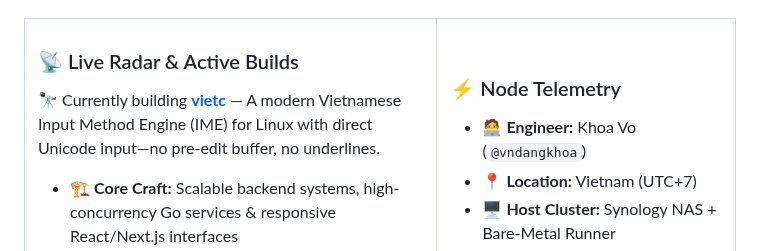
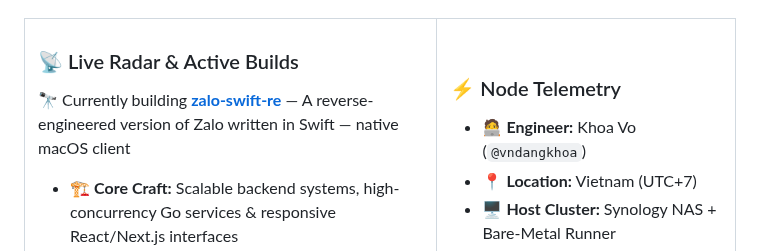
Before and after one commit to vndangkhoa/vndangkhoa, a Markdown page: README.md, the part around the change. Rendered like a GitHub page.

Commit message:
docs: update latest project [skip ci]

```diff
--- a/README.md
+++ b/README.md
@@ -61,7 +61,7 @@
 
 ### 📡 Live Radar &amp; Active Builds
 <!-- LATEST_REPO:START -->
-🔭 Currently building <a href="https://github.com/vndangkhoa/vietc"><b>vietc</b></a> — A modern Vietnamese Input Method Engine (IME) for Linux with direct Unicode input—no pre-edit buffer, no underlines.
+🔭 Currently building <a href="https://github.com/vndangkhoa/zalo-swift-re"><b>zalo-swift-re</b></a> — A reverse-engineered version of Zalo written in Swift — native macOS client
 <!-- LATEST_REPO:END -->
 
 - 🏗️ **Core Craft:** Scalable backend systems, high-concurrency Go services & responsive React/Next.js interfaces
```
